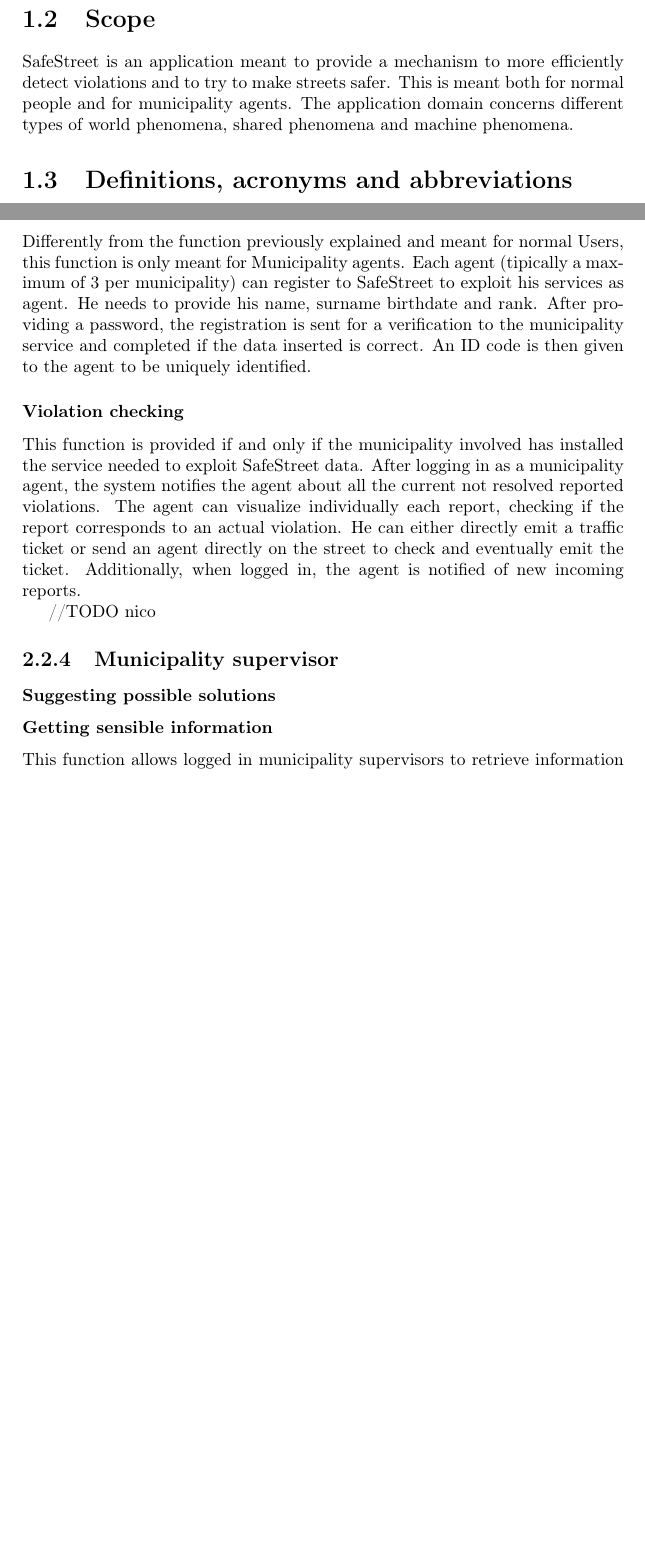
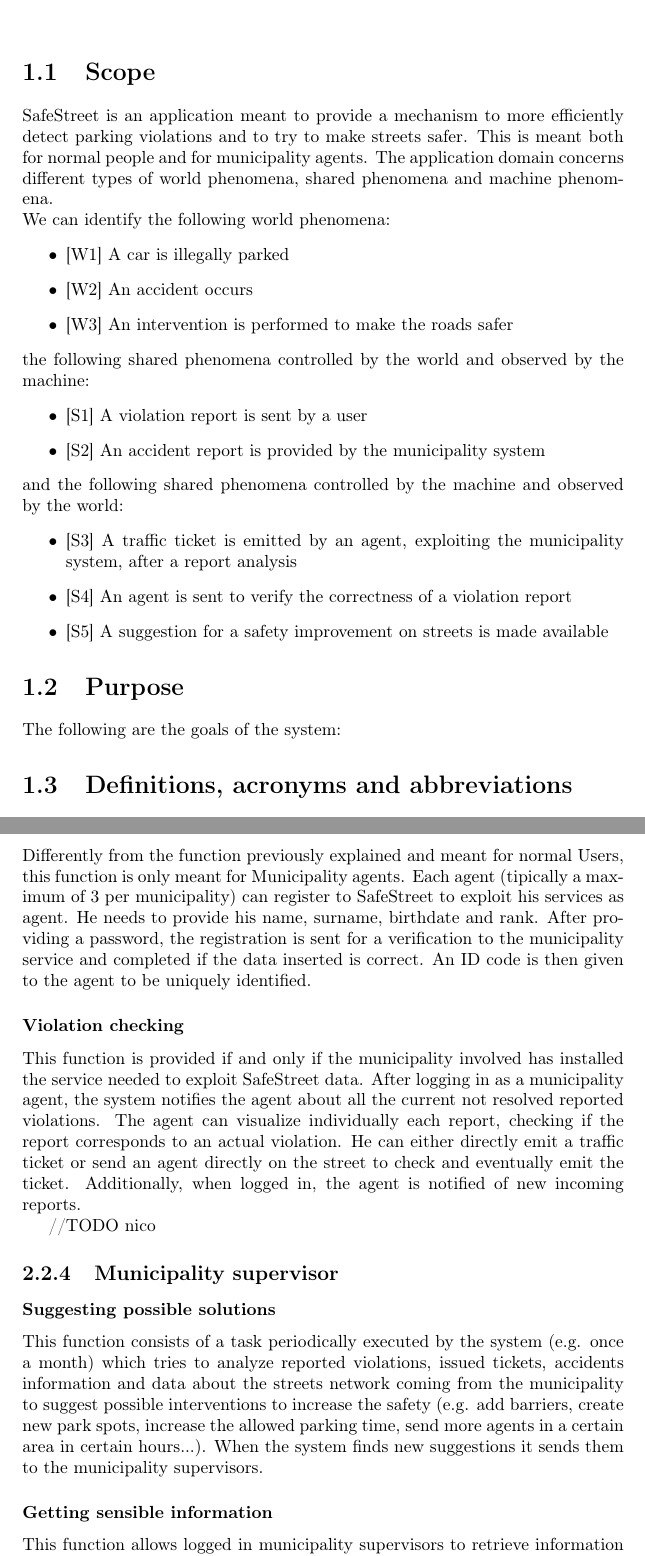
Before and after one commit to SimoneSartoni/SoftwareEngineering2, a LaTeX thesis (RASD/project.tex): two parts of pages 4 and 7 of 14 before the commit and two parts of pages 4 and 7 of 15 after it, joined at a grey line, cut so that both start at the same text, the shorter picture padded with empty space. Compiled offline with pdfLaTeX.

Commit message:
add scenarios, requirements, functions, scope

```diff
--- a/RASD/project.tex
+++ b/RASD/project.tex
@@ -23,11 +23,30 @@
 \tableofcontents
 
 \chapter{Introduction}
+\section{Scope}
+SafeStreet is an application meant to provide a mechanism to more efficiently detect parking violations and to try to make streets safer. This is meant both for normal people and for municipality agents.
+The application domain concerns different types of world phenomena, shared phenomena and machine phenomena. \\
+We can identify the following world phenomena:
+\begin{itemize}
+\item {[W1]} A car is illegally parked
+\item {[W2]} An accident occurs
+\item {[W3]} An intervention is performed to make the roads safer
+\end{itemize}
+the following shared phenomena controlled by the world and observed by the machine:
+\begin{itemize}
+\item {[S1]} A violation report is sent by a user
+\item {[S2]} An accident report is provided by the municipality system
+\end{itemize}
+and the following shared phenomena controlled by the machine and observed by the world:
+\begin{itemize}
+\item {[S3]} A traffic ticket is emitted by an agent, exploiting the municipality system, after a report analysis
+\item {[S4]} An agent is sent to verify the correctness of a violation report
+\item {[S5]} A suggestion for a safety improvement on streets is made available
+\end{itemize}
+
 \section{Purpose}
+The following are the goals of the system:
 
-\section{Scope}
-	SafeStreet is an application meant to provide a mechanism to more efficiently detect violations and to try to make streets safer. This is meant both for normal people and for municipality agents.
-	The application domain concerns different types of world phenomena, shared phenomena and machine phenomena.
 \section{Definitions, acronyms and abbreviations}
 \begin{itemize}
 \item \textit{GPS}: Global Positioning System
@@ -61,7 +80,7 @@
 
 \subsection{Municipality agent}
 \subsubsection{Authority agent registering}
-Differently from the function previously explained and meant for normal Users, this function is only meant for Municipality agents. Each agent (tipically a maximum of 3 per municipality) can register to SafeStreet to exploit his services as agent. He needs to provide his name, surname birthdate and rank. After providing a password, the registration is sent for a verification to the municipality service and completed if the data inserted is correct. An ID code is then given to the agent to be uniquely identified.
+Differently from the function previously explained and meant for normal Users, this function is only meant for Municipality agents. Each agent (tipically a maximum of 3 per municipality) can register to SafeStreet to exploit his services as agent. He needs to provide his name, surname, birthdate and rank. After providing a password, the registration is sent for a verification to the municipality service and completed if the data inserted is correct. An ID code is then given to the agent to be uniquely identified.
 
 \subsubsection{Violation checking}
 
@@ -74,6 +93,7 @@
 \subsection{Municipality supervisor}
 
 \subsubsection{Suggesting possible solutions}
+This function consists of a task periodically executed by the system (e.g. once a month) which tries to analyze reported violations, issued tickets, accidents information and data about the streets network coming from the municipality to suggest possible interventions to increase the safety (e.g. add barriers, create new park spots, increase the allowed parking time, send more agents in a certain area in certain hours...). When the system finds new suggestions it sends them to the municipality supervisors.
 
 \subsubsection{Getting sensible information}
 This function allows logged in municipality supervisors to retrieve information about the vehicles with the highest number of violations in a selected area. The system must return information belonging to the supervisor's area of competence, communicated during the registration process.
```
Also changed, not shown: RASD/project.pdf, RASD/project.tex (15 more changed lines), 2 other files.
